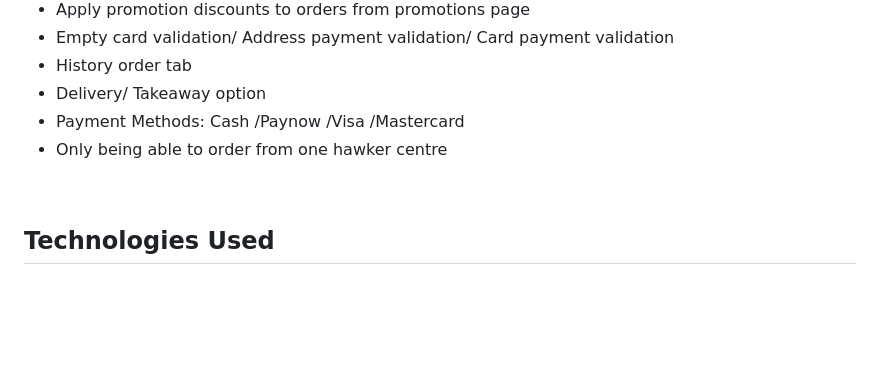
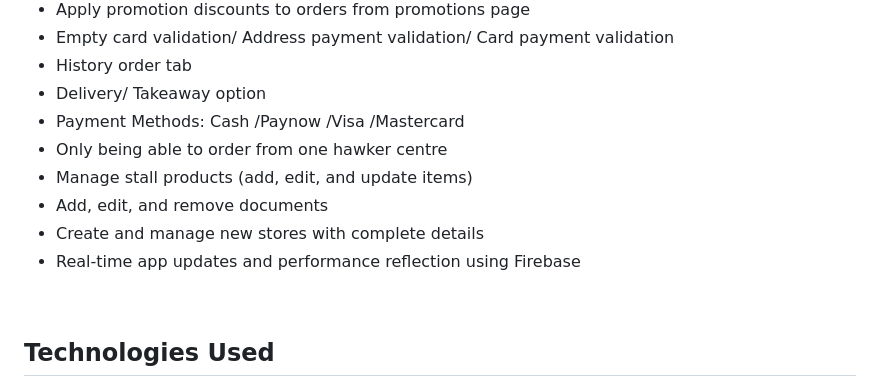
Before and after one commit to AxelPranata/FED2025Oct_Asg1, a Markdown page: README.md, the part around the change. Rendered like a GitHub page; blank space fills up the shorter version.

Commit message:
kishore features

```diff
--- a/README.md
+++ b/README.md
@@ -28,7 +28,10 @@ A web application designed to bring Singapore’s hawker centers online. It conn
 - Delivery/ Takeaway option
 - Payment Methods: Cash /Paynow /Visa /Mastercard
 - Only being able to order from one hawker centre
-
+- Manage stall products (add, edit, and update items)
+- Add, edit, and remove documents
+- Create and manage new stores with complete details
+- Real-time app updates and performance reflection using Firebase
 <br>
 
 ## Technologies Used
```
